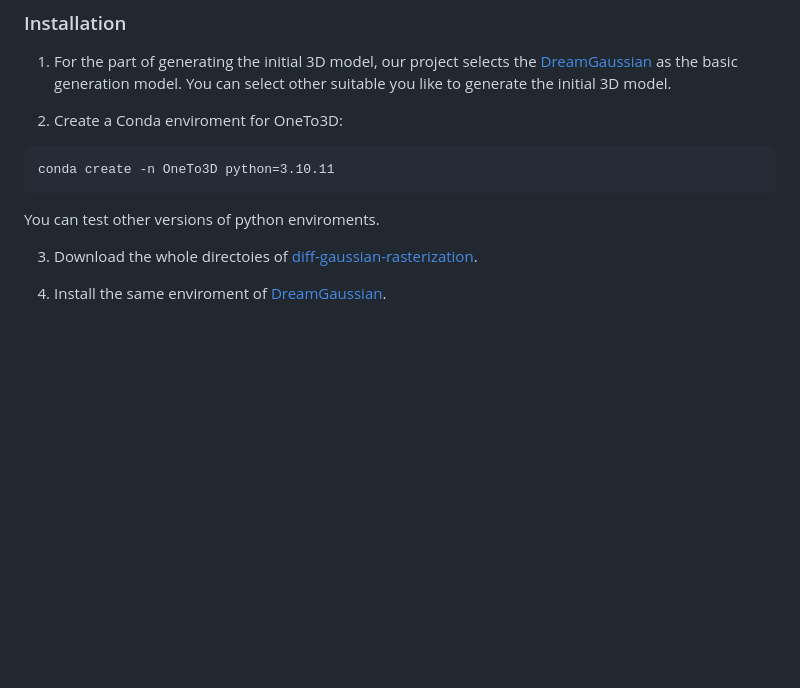
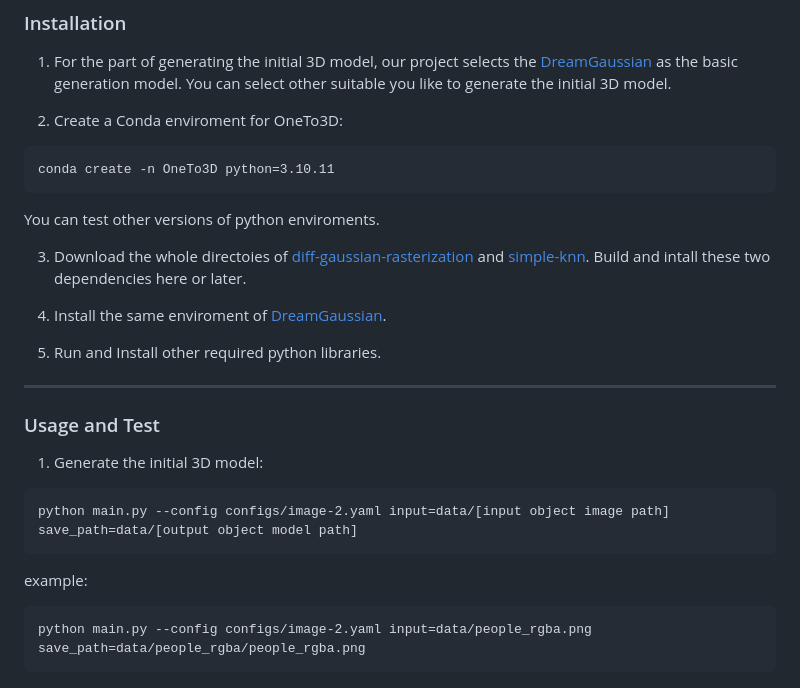
Before and after one commit to lin-jinwei/OneTo3D, a Markdown page: README.md, the part around the change. Drawn GitHub-style; blank space fills up the shorter version.

Commit message:
Update README.md
lin-jinwei

````diff
--- a/README.md
+++ b/README.md
@@ -38,6 +38,22 @@ conda create -n OneTo3D python=3.10.11
 
 You can test other versions of python enviroments.
 
-3. Download the whole directoies of [diff-gaussian-rasterization](https://github.com/graphdeco-inria/diff-gaussian-rasterization).
+3. Download the whole directoies of [diff-gaussian-rasterization](https://github.com/graphdeco-inria/diff-gaussian-rasterization) and [simple-knn](https://github.com/graphdeco-inria/gaussian-splatting/blob/main/submodules/simple-knn). Build and intall these two dependencies here or later.
 
 4. Install the same enviroment of [DreamGaussian](https://github.com/dreamgaussian/dreamgaussian).
+
+5. Run and Install other required python libraries.
+
+---
+
+### Usage and Test
+
+1. Generate the initial 3D model:
+
+```cmd
+python main.py --config configs/image-2.yaml input=data/[input object image path] save_path=data/[output object model path]
+```
+example:
+```cmd
+python main.py --config configs/image-2.yaml input=data/people_rgba.png save_path=data/people_rgba/people_rgba.png
+```
````
